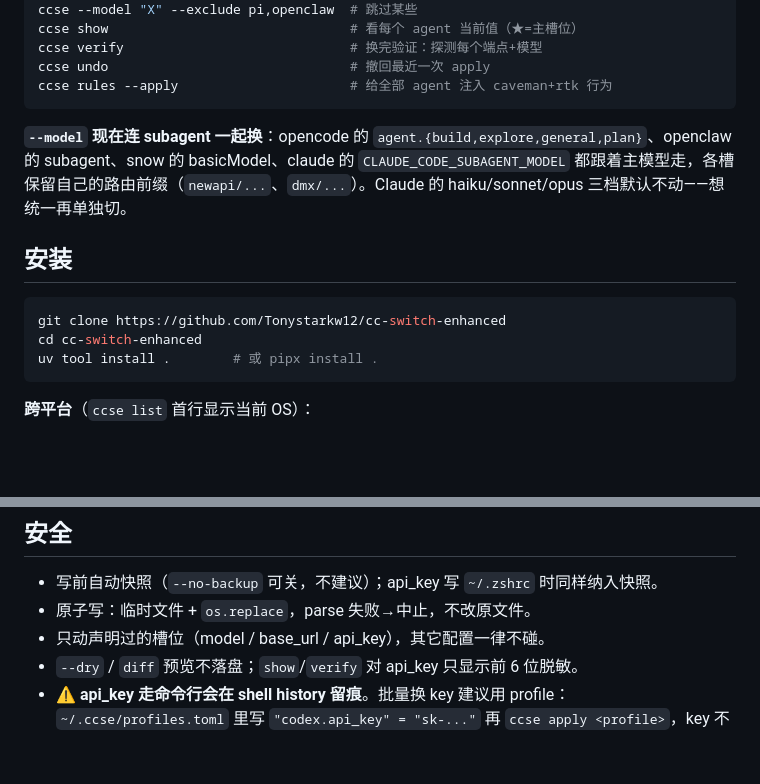
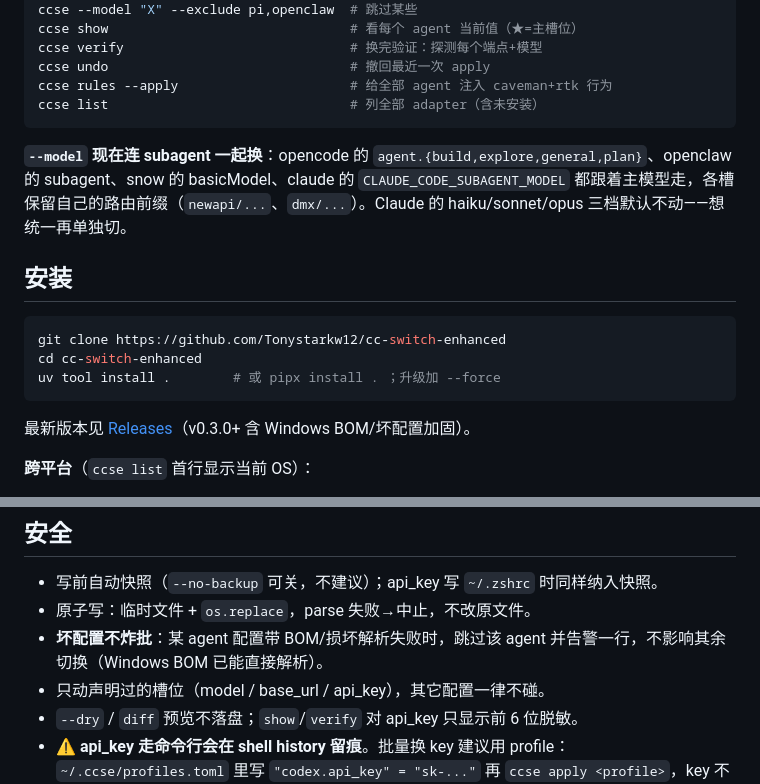
Before and after one commit to Tonystarkw12/cc-switch-enhanced, a Markdown page: README.md, 2 parts joined by grey strips. GitHub-like rendering; blank space fills up the shorter version.

Commit message:
docs: README to 34 adapters (openclaude/openhands/commandcode/mmx/pigo/penguin/aider/nvim) + codex oauth guard + windows resilience

````diff
--- a/README.md
+++ b/README.md
@@ -49,6 +49,7 @@ ccse show                               # 看每个 agent 当前值（★=主槽
 ccse verify                             # 换完验证：探测每个端点+模型
 ccse undo                               # 撤回最近一次 apply
 ccse rules --apply                      # 给全部 agent 注入 caveman+rtk 行为
+ccse list                               # 列全部 adapter（含未安装）
 ```
 
 **`--model` 现在连 subagent 一起换**：opencode 的 `agent.{build,explore,general,plan}`、openclaw 的 subagent、snow 的 basicModel、claude 的 `CLAUDE_CODE_SUBAGENT_MODEL` 都跟着主模型走，各槽保留自己的路由前缀（`newapi/...`、`dmx/...`）。Claude 的 haiku/sonnet/opus 三档默认不动——想统一再单独切。
@@ -58,8 +59,10 @@ ccse rules --apply                      # 给全部 agent 注入 caveman+rtk 行
 ```bash
 git clone https://github.com/Tonystarkw12/cc-switch-enhanced
 cd cc-switch-enhanced
-uv tool install .        # 或 pipx install .
+uv tool install .        # 或 pipx install . ；升级加 --force
 ```
+
+最新版本见 [Releases](https://github.com/Tonystarkw12/cc-switch-enhanced/releases)（v0.3.0+ 含 Windows BOM/坏配置加固）。
 
 **跨平台**（`ccse list` 首行显示当前 OS）：
 - **linux / macOS**（zsh）：env 型变量写 `~/.zshrc` 的 `export VAR=...` 行；配置路径 `~/<点目录>/...`，`Path.home()` 通用。
@@ -214,6 +225,7 @@ TOML/YAML/env 带注释保持的用 `ccse.toml` / `ruamel.yaml` 走手写 adapte
 
 - 写前自动快照（`--no-backup` 可关，不建议）；api_key 写 `~/.zshrc` 时同样纳入快照。
 - 原子写：临时文件 + `os.replace`，parse 失败→中止，不改原文件。
+- **坏配置不炸批**：某 agent 配置带 BOM/损坏解析失败时，跳过该 agent 并告警一行，不影响其余切换（Windows BOM 已能直接解析）。
 - 只动声明过的槽位（model / base_url / api_key），其它配置一律不碰。
 - `--dry` / `diff` 预览不落盘；`show`/`verify` 对 api_key 只显示前 6 位脱敏。
 - ⚠️ **api_key 走命令行会在 shell history 留痕**。批量换 key 建议用 profile：`~/.ccse/profiles.toml` 里写 `"codex.api_key" = "sk-..."` 再 `ccse apply <profile>`，key 不进 history。
````
Also changed, not shown: other parts of README.md (+9 -1 lines).
